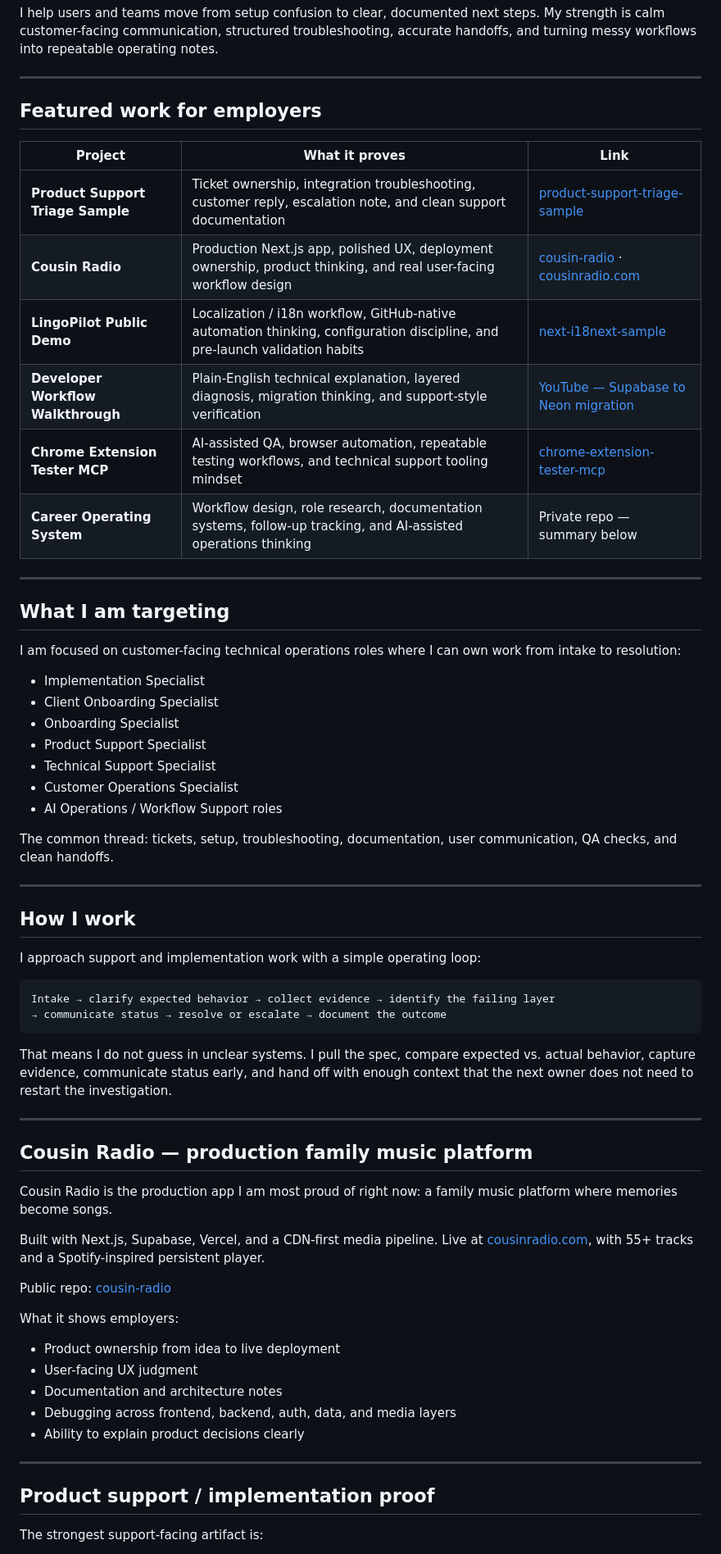
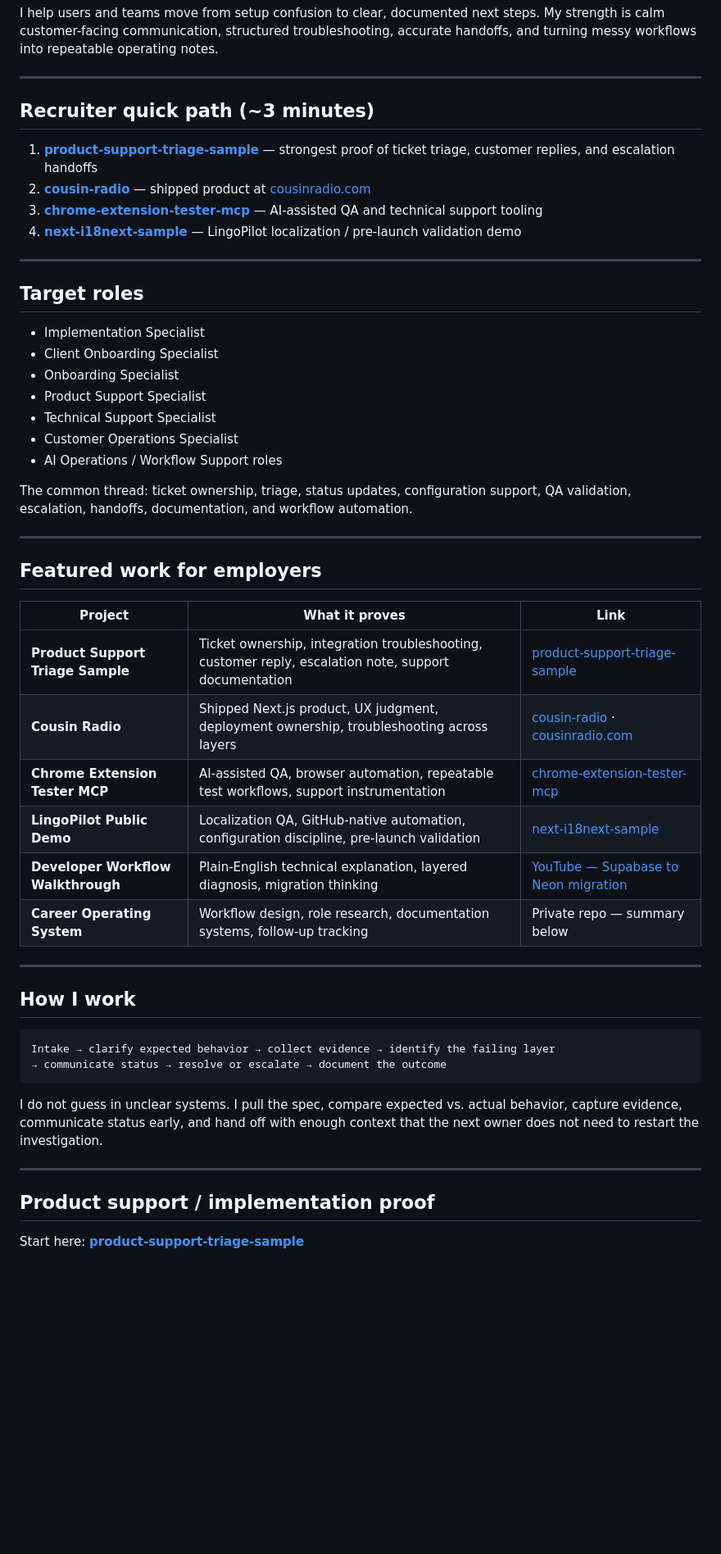
Before and after one commit to heyitschien/heyitschien, a Markdown page: README.md, the part around one of its changes. Shown at 82% size. Rendered like a GitHub page; blank space fills up the shorter version.

````diff
--- a/README.md
+++ b/README.md
@@ -8,22 +8,16 @@ I help users and teams move from setup confusion to clear, documented next steps
 
 ---
 
-## Featured work for employers
+## Recruiter quick path (~3 minutes)
 
-| Project                            | What it proves                                                                                                              | Link                                                                                                     |
-| ---------------------------------- | --------------------------------------------------------------------------------------------------------------------------- | -------------------------------------------------------------------------------------------------------- |
-| **Product Support Triage Sample**  | Ticket ownership, integration troubleshooting, customer reply, escalation note, and clean support documentation             | [product-support-triage-sample](https://github.com/heyitschien/product-support-triage-sample)            |
-| **Cousin Radio**                   | Production Next.js app, polished UX, deployment ownership, product thinking, and real user-facing workflow design           | [cousin-radio](https://github.com/heyitschien/cousin-radio) · [cousinradio.com](https://cousinradio.com) |
-| **LingoPilot Public Demo**         | Localization / i18n workflow, GitHub-native automation thinking, configuration discipline, and pre-launch validation habits | [next-i18next-sample](https://github.com/heyitschien/next-i18next-sample)                                |
-| **Developer Workflow Walkthrough** | Plain-English technical explanation, layered diagnosis, migration thinking, and support-style verification                  | [YouTube — Supabase to Neon migration](https://www.youtube.com/watch?v=osexel8sixc)                      |
-| **Chrome Extension Tester MCP**    | AI-assisted QA, browser automation, repeatable testing workflows, and technical support tooling mindset                     | [chrome-extension-tester-mcp](https://github.com/heyitschien/chrome-extension-tester-mcp)                |
-| **Career Operating System**        | Workflow design, role research, documentation systems, follow-up tracking, and AI-assisted operations thinking              | Private repo — summary below                                                                             |
+1. **[product-support-triage-sample](https://github.com/heyitschien/product-support-triage-sample)** — strongest proof of ticket triage, customer replies, and escalation handoffs
+2. **[cousin-radio](https://github.com/heyitschien/cousin-radio)** — shipped product at [cousinradio.com](https://cousinradio.com)
+3. **[chrome-extension-tester-mcp](https://github.com/heyitschien/chrome-extension-tester-mcp)** — AI-assisted QA and technical support tooling
+4. **[next-i18next-sample](https://github.com/heyitschien/next-i18next-sample)** — LingoPilot localization / pre-launch validation demo
 
 ---
 
-## What I am targeting
-
-I am focused on customer-facing technical operations roles where I can own work from intake to resolution:
+## Target roles
 
 * Implementation Specialist
 * Client Onboarding Specialist
@@ -33,42 +27,35 @@ I am focused on customer-facing technical operations roles where I can own work
 * Customer Operations Specialist
 * AI Operations / Workflow Support roles
 
-The common thread: tickets, setup, troubleshooting, documentation, user communication, QA checks, and clean handoffs.
+The common thread: ticket ownership, triage, status updates, configuration support, QA validation, escalation, handoffs, documentation, and workflow automation.
+
+---
+
+## Featured work for employers
+
+| Project | What it proves | Link |
+| --- | --- | --- |
+| **Product Support Triage Sample** | Ticket ownership, integration troubleshooting, customer reply, escalation note, support documentation | [product-support-triage-sample](https://github.com/heyitschien/product-support-triage-sample) |
+| **Cousin Radio** | Shipped Next.js product, UX judgment, deployment ownership, troubleshooting across layers | [cousin-radio](https://github.com/heyitschien/cousin-radio) · [cousinradio.com](https://cousinradio.com) |
+| **Chrome Extension Tester MCP** | AI-assisted QA, browser automation, repeatable test workflows, support instrumentation | [chrome-extension-tester-mcp](https://github.com/heyitschien/chrome-extension-tester-mcp) |
+| **LingoPilot Public Demo** | Localization QA, GitHub-native automation, configuration discipline, pre-launch validation | [next-i18next-sample](https://github.com/heyitschien/next-i18next-sample) |
+| **Developer Workflow Walkthrough** | Plain-English technical explanation, layered diagnosis, migration thinking | [YouTube — Supabase to Neon migration](https://www.youtube.com/watch?v=osexel8sixc) |
+| **Career Operating System** | Workflow design, role research, documentation systems, follow-up tracking | Private repo — summary below |
 
 ---
 
 ## How I work
-
-I approach support and implementation work with a simple operating loop:
 
 ```text
 Intake → clarify expected behavior → collect evidence → identify the failing layer
 → communicate status → resolve or escalate → document the outcome
 ```
 
-That means I do not guess in unclear systems. I pull the spec, compare expected vs. actual behavior, capture evidence, communicate status early, and hand off with enough context that the next owner does not need to restart the investigation.
-
----
-
-## Cousin Radio — production family music platform
-
-Cousin Radio is the production app I am most proud of right now: a family music platform where memories become songs.
-
-Built with Next.js, Supabase, Vercel, and a CDN-first media pipeline. Live at [cousinradio.com](https://cousinradio.com), with 55+ tracks and a Spotify-inspired persistent player.
-
-Public repo: [cousin-radio](https://github.com/heyitschien/cousin-radio)
-
-What it shows employers:
-
-* Product ownership from idea to live deployment
-* User-facing UX judgment
-* Documentation and architecture notes
-* Debugging across frontend, backend, auth, data, and media layers
-* Ability to explain product decisions clearly
+I do not guess in unclear systems. I pull the spec, compare expected vs. actual behavior, capture evidence, communicate status early, and hand off with enough context that the next owner does not need to restart the investigation.
 
 ---
 
 ## Product support / implementation proof
 
-The strongest support-facing artifact is:
+Start here: **[product-support-triage-sample](https://github.com/heyitschien/product-support-triage-sample)**
 
````
Also changed, not shown: other parts of README.md (+13 -40 lines), GITHUB-HIREABILITY-UPGRADE-SUMMARY.md (added, +111 -0 lines).
